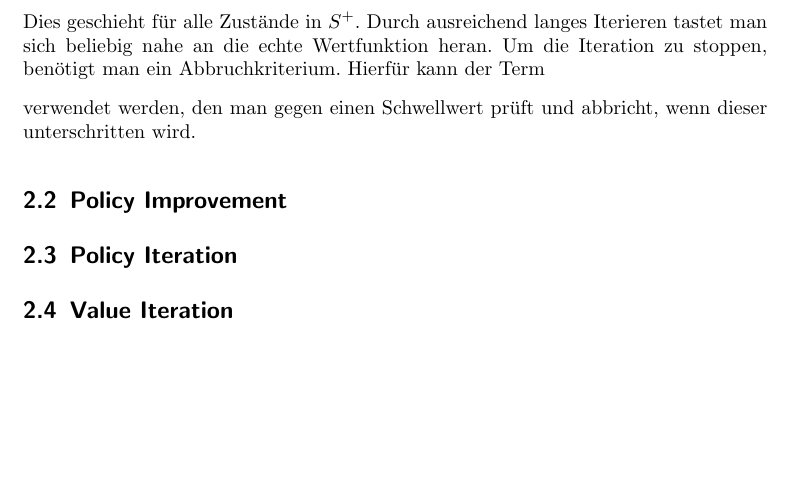
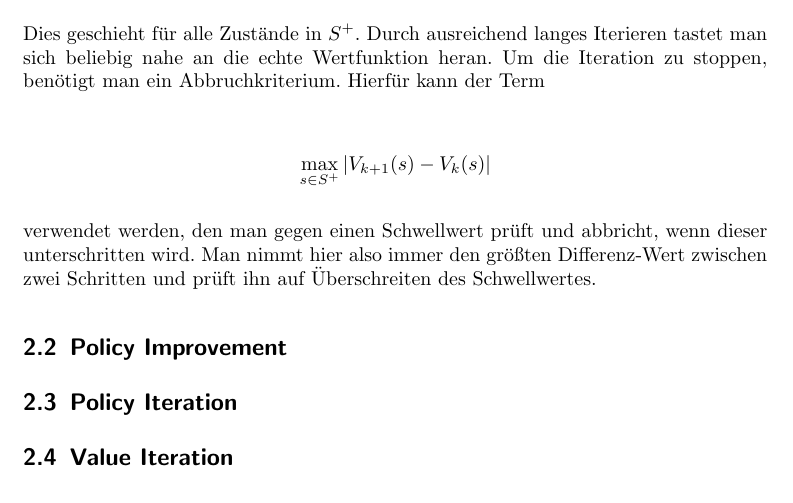
Before and after one commit to MyersGer/TT2POL, a LaTeX document (Bericht.tex): part of page 3 of 3, cut so that both start at the same text, the shorter picture padded with empty space. Compiled offline with pdfLaTeX; an older LaTeX class or package is replaced by its successor.

Commit message:
Value Iteration

```diff
--- a/Bericht.tex
+++ b/Bericht.tex
@@ -81,7 +81,11 @@ V^\pi_{k+1}(s) = \sum\limits_{a} \pi(s,a) \sum\limits_{s'}\mathcal{P}^a_{ss'}[\m
 
 Dies geschieht für alle Zustände in $S^+$. Durch ausreichend langes Iterieren tastet man sich beliebig nahe an die echte Wertfunktion heran. Um die Iteration zu stoppen, benötigt man ein Abbruchkriterium. Hierfür kann der Term
 
-verwendet werden, den man gegen einen Schwellwert prüft und abbricht, wenn dieser unterschritten wird.
+\begin{align*}
+\max\limits_{s\in S^+} |V_{k+1}(s)-V_k(s)|
+\end{align*}
+
+verwendet werden, den man gegen einen Schwellwert prüft und abbricht, wenn dieser unterschritten wird. Man nimmt hier also immer den größten Differenz-Wert zwischen zwei Schritten und prüft ihn auf Überschreiten des Schwellwertes.
 
 
 \subsection{Policy Improvement}
```
Also changed, not shown: Bericht.tex (4 more changed lines).
